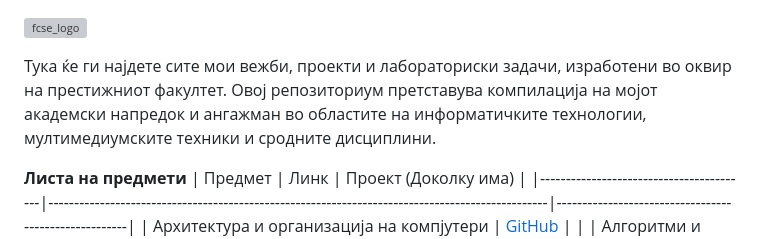
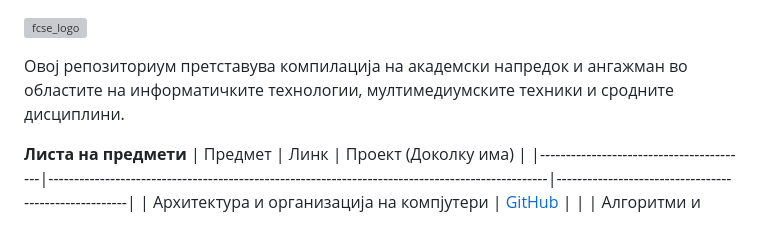
Before and after one commit to Berat02xz/FINKI-Academic-Journey, a Markdown page: README.md, the part around the change. Rendered like a GitHub page; grey boxes are pictures that could not be loaded.

```diff
--- a/README.md
+++ b/README.md
@@ -1,6 +1,6 @@
 ![fcse_logo](https://github.com/BeratAhmetaj/Museudonia/blob/main/Gif%20Animations/Logo_FINKI_UKIM_EN/Logo_FINKI_UKIM_EN_00000.png)
 
-Тука ќе ги најдете сите мои вежби, проекти и лабораториски задачи, изработени во оквир на престижниот факултет. Овој репозиториум претставува компилација на мојот академски напредок и ангажман во областите на информатичките технологии, мултимедиумските техники и сродните дисциплини.
+Овој репозиториум претставува компилација на академски напредок и ангажман во областите на информатичките технологии, мултимедиумските техники и сродните дисциплини.
 
 **Листа на предмети**
 | Предмет                                  | Линк                                                                                            | Проект (Доколку има)                                               |
```
